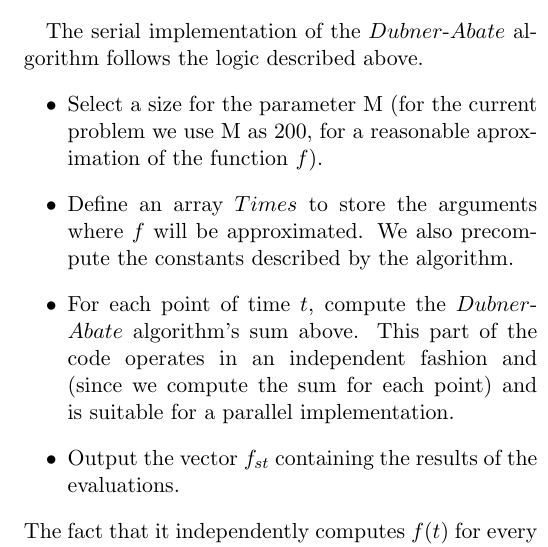
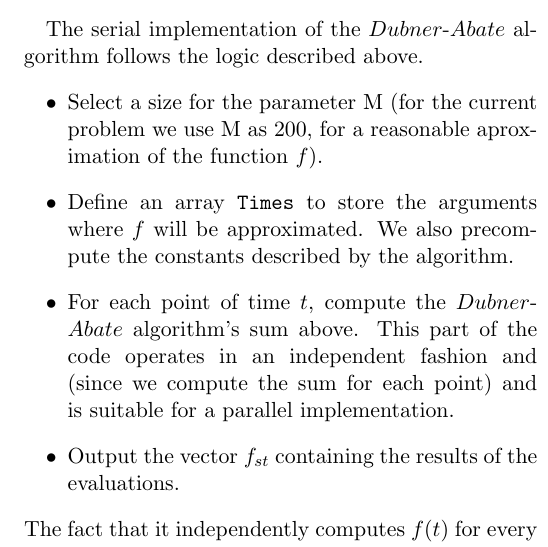
Before and after one commit to xdanx/par-algo, a LaTeX paper (report.tex, which reads serial-implementation.tex): part of one column of page 6 of 7, cut so that both start at the same text. Compiled offline with pdfLaTeX.

Commit message:
Minor adjustment

```diff
--- a/serial-implementation.tex
+++ b/serial-implementation.tex
@@ -63,7 +63,7 @@ f(t) = \frac{e^{At}}{q} \sum\limits_{k=1}^{M}{Re(L(A+t\frac{ki\pi}{q}) \cdot cos
 The serial implementation of the $Dubner$-$Abate$ algorithm follows the logic described above.
 \begin{itemize}
 \item{Select a size for the parameter M (for the current problem we use M as 200, for a reasonable aproximation of the function $f$).}
-\item{Define an array $Times$ to store the arguments where $f$ will be approximated. We also precompute the constants described by the algorithm.}
+\item{Define an array \texttt{Times} to store the arguments where $f$ will be approximated. We also precompute the constants described by the algorithm.}
 \item{For each point of time $t$, compute the $Dubner$-$Abate$ algorithm's sum above.
 This part of the code operates in an independent fashion and (since we compute the sum for each point) and is suitable for a parallel implementation.}
 \item{Output the vector $f_{st}$ containing the results of the evaluations.}
```
